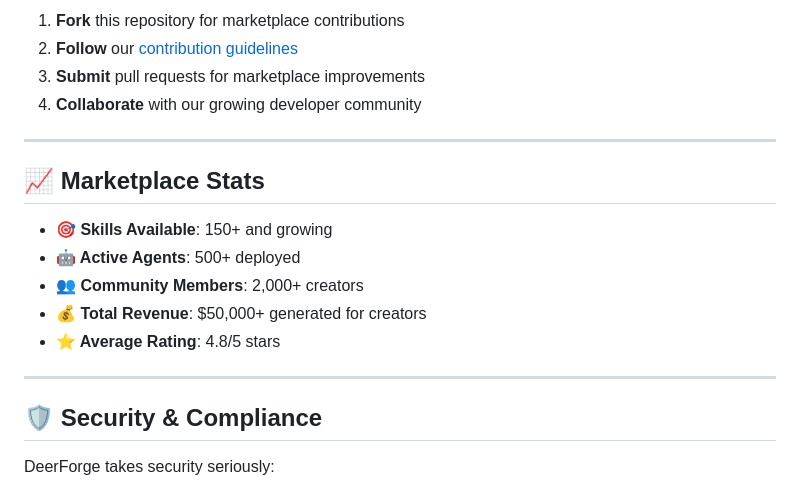
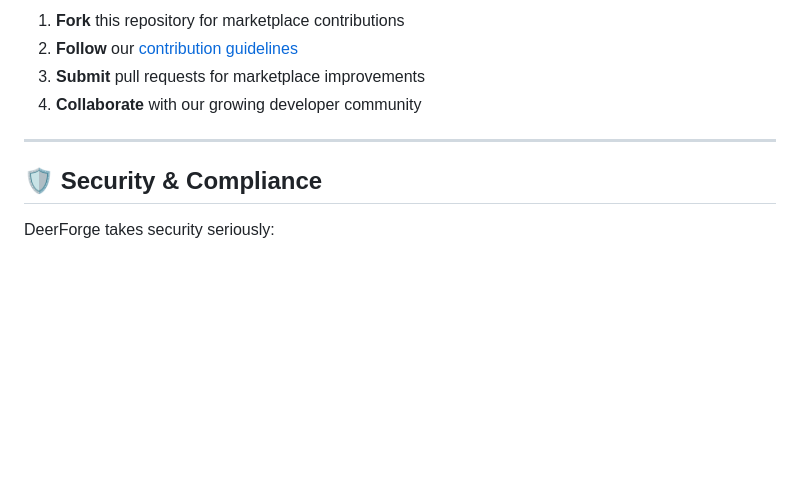
Before and after one commit to deerforge/deerforge-marketplace, a Markdown page: README.md, the part around the change. Drawn GitHub-style; blank space fills up the shorter version.

```diff
--- a/README.md
+++ b/README.md
@@ -111,16 +111,6 @@ Monetize your creations with our creator-friendly model:
 
 ---
 
-## 📈 Marketplace Stats
-
-- **🎯 Skills Available**: 150+ and growing
-- **🤖 Active Agents**: 500+ deployed
-- **👥 Community Members**: 2,000+ creators
-- **💰 Total Revenue**: $50,000+ generated for creators
-- **⭐ Average Rating**: 4.8/5 stars
-
----
-
 ## 🛡️ Security & Compliance
 
 DeerForge takes security seriously:
```
